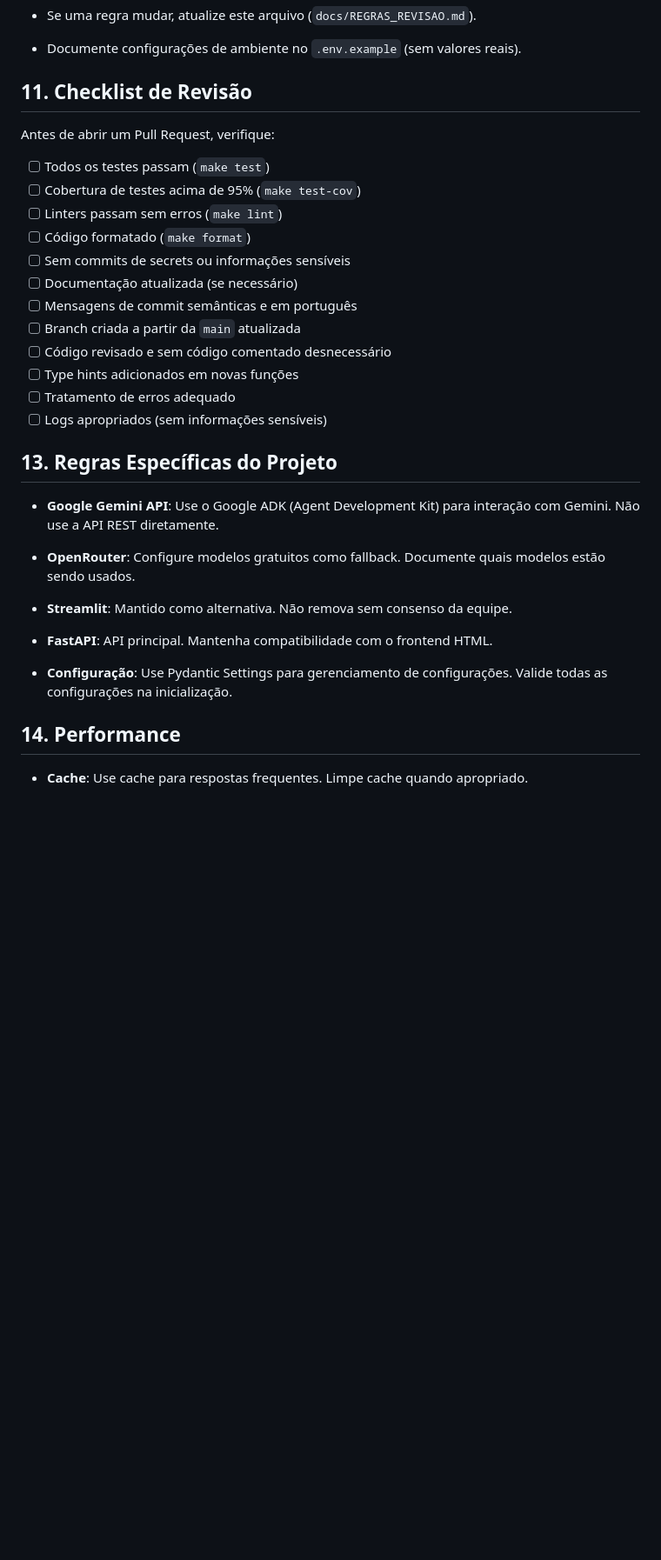
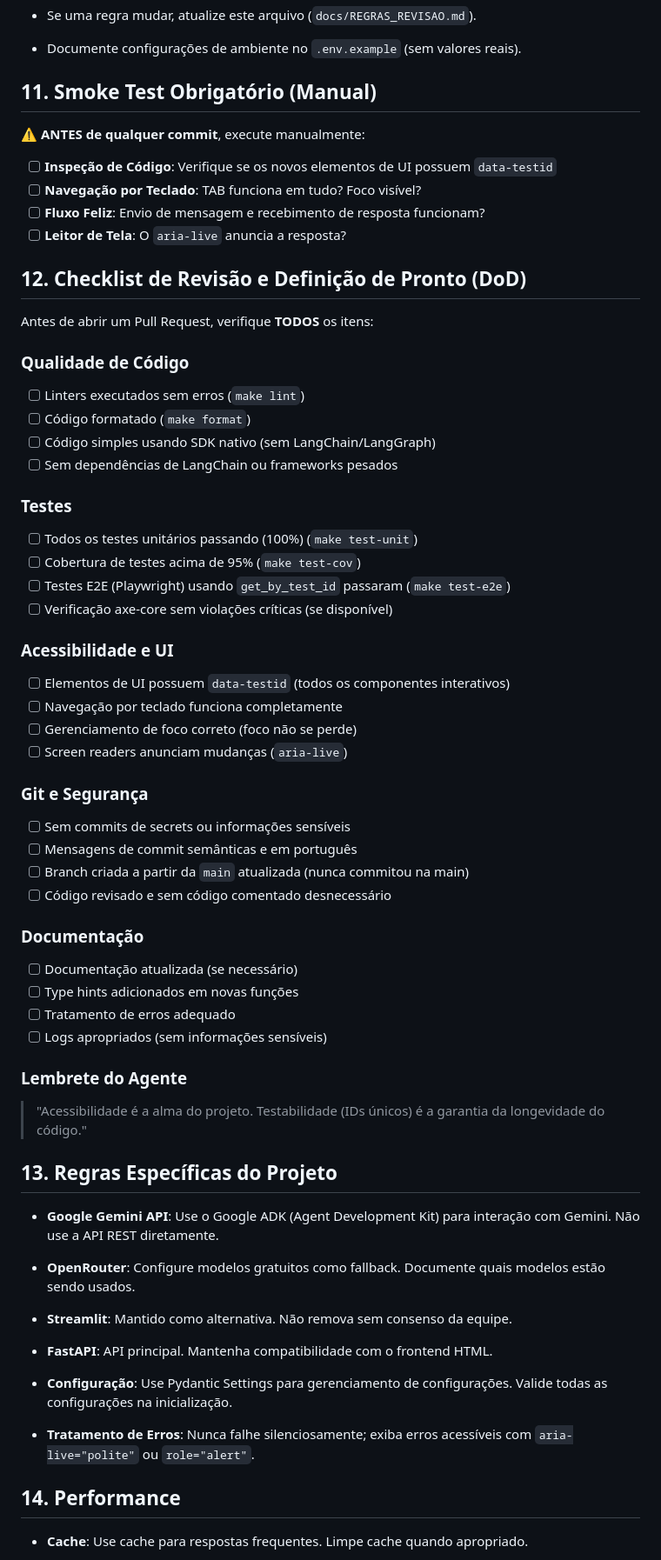
Before and after one commit to joprestes/chatbotAcessibilidade, a Markdown page: docs/REGRAS_REVISAO.md, the part around one of its changes. Shown at 87% size. Rendered like a GitHub page; blank space fills up the shorter version.

```diff
--- a/docs/REGRAS_REVISAO.md
+++ b/docs/REGRAS_REVISAO.md
@@ -399,22 +469,51 @@ Os hooks são executados automaticamente antes de cada commit:
 
 *   Documente configurações de ambiente no `.env.example` (sem valores reais).
 
-## 11. Checklist de Revisão
+## 11. Smoke Test Obrigatório (Manual)
 
-Antes de abrir um Pull Request, verifique:
+⚠️ **ANTES de qualquer commit**, execute manualmente:
 
-- [ ] Todos os testes passam (`make test`)
+- [ ] **Inspeção de Código**: Verifique se os novos elementos de UI possuem `data-testid`
+- [ ] **Navegação por Teclado**: TAB funciona em tudo? Foco visível?
+- [ ] **Fluxo Feliz**: Envio de mensagem e recebimento de resposta funcionam?
+- [ ] **Leitor de Tela**: O `aria-live` anuncia a resposta?
+
+## 12. Checklist de Revisão e Definição de Pronto (DoD)
+
+Antes de abrir um Pull Request, verifique **TODOS** os itens:
+
+### Qualidade de Código
+- [ ] Linters executados sem erros (`make lint`)
+- [ ] Código formatado (`make format`)
+- [ ] Código simples usando SDK nativo (sem LangChain/LangGraph)
+- [ ] Sem dependências de LangChain ou frameworks pesados
+
+### Testes
+- [ ] Todos os testes unitários passando (100%) (`make test-unit`)
 - [ ] Cobertura de testes acima de 95% (`make test-cov`)
-- [ ] Linters passam sem erros (`make lint`)
-- [ ] Código formatado (`make format`)
+- [ ] Testes E2E (Playwright) usando `get_by_test_id` passaram (`make test-e2e`)
+- [ ] Verificação axe-core sem violações críticas (se disponível)
+
+### Acessibilidade e UI
+- [ ] Elementos de UI possuem `data-testid` (todos os componentes interativos)
+- [ ] Navegação por teclado funciona completamente
+- [ ] Gerenciamento de foco correto (foco não se perde)
+- [ ] Screen readers anunciam mudanças (`aria-live`)
+
+### Git e Segurança
 - [ ] Sem commits de secrets ou informações sensíveis
+- [ ] Mensagens de commit semânticas e em português
+- [ ] Branch criada a partir da `main` atualizada (nunca commitou na main)
+- [ ] Código revisado e sem código comentado desnecessário
+
+### Documentação
 - [ ] Documentação atualizada (se necessário)
-- [ ] Mensagens de commit semânticas e em português
-- [ ] Branch criada a partir da `main` atualizada
-- [ ] Código revisado e sem código comentado desnecessário
 - [ ] Type hints adicionados em novas funções
 - [ ] Tratamento de erros adequado
 - [ ] Logs apropriados (sem informações sensíveis)
+
+### Lembrete do Agente
+> "Acessibilidade é a alma do projeto. Testabilidade (IDs únicos) é a garantia da longevidade do código."
 
 ## 13. Regras Específicas do Projeto
 
@@ -427,6 +526,8 @@ Antes de abrir um Pull Request, verifique:
 *   **FastAPI**: API principal. Mantenha compatibilidade com o frontend HTML.
 
 *   **Configuração**: Use Pydantic Settings para gerenciamento de configurações. Valide todas as configurações na inicialização.
+
+*   **Tratamento de Erros**: Nunca falhe silenciosamente; exiba erros acessíveis com `aria-live="polite"` ou `role="alert"`.
 
 ## 14. Performance
 
```
Also changed, not shown: other parts of docs/REGRAS_REVISAO.md (+97 -14 lines), REVISAO_COMPLETA.md (added, +95 -0 lines), REVISAO_REGRAS_GLOBAIS.md (added, +350 -0 lines).
